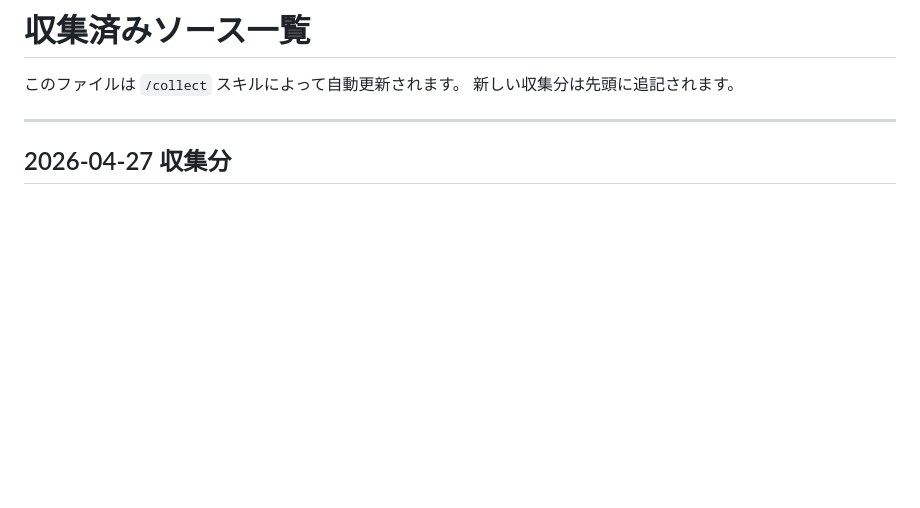
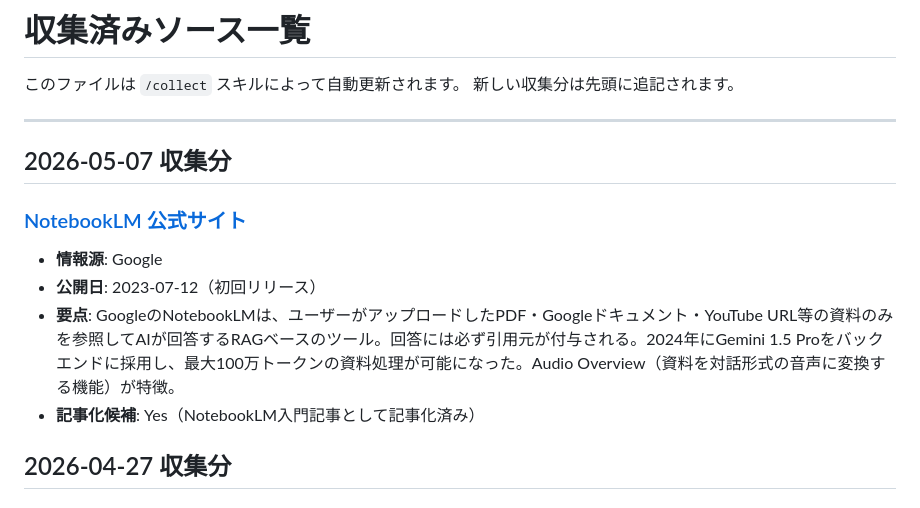
Before and after one commit to Bild739/agent-blog, a Markdown page: sources/collected.md, the part around the change. Rendered like a GitHub page; blank space fills up the shorter version.

Commit message:
post: NotebookLM入門：自分の資料だけでAIと対話できるGoogleのツール
Co-Authored-By: Claude Sonnet 4.6 <noreply@anthropic.com>

```diff
--- a/sources/collected.md
+++ b/sources/collected.md
@@ -6,6 +6,14 @@
 ---
 
 <!-- 収集データはここから下に追記されます -->
+
+## 2026-05-07 収集分
+
+### [NotebookLM 公式サイト](https://notebooklm.google.com)
+- **情報源**: Google
+- **公開日**: 2023-07-12（初回リリース）
+- **要点**: GoogleのNotebookLMは、ユーザーがアップロードしたPDF・Googleドキュメント・YouTube URL等の資料のみを参照してAIが回答するRAGベースのツール。回答には必ず引用元が付与される。2024年にGemini 1.5 Proをバックエンドに採用し、最大100万トークンの資料処理が可能になった。Audio Overview（資料を対話形式の音声に変換する機能）が特徴。
+- **記事化候補**: Yes（NotebookLM入門記事として記事化済み）
 
 ## 2026-04-27 収集分
 
```
Also changed, not shown: posts/2026-05-07-notebooklm-guide.md (added, +87 -0 lines).
